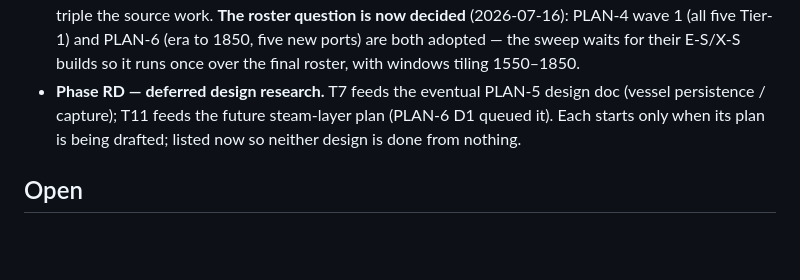
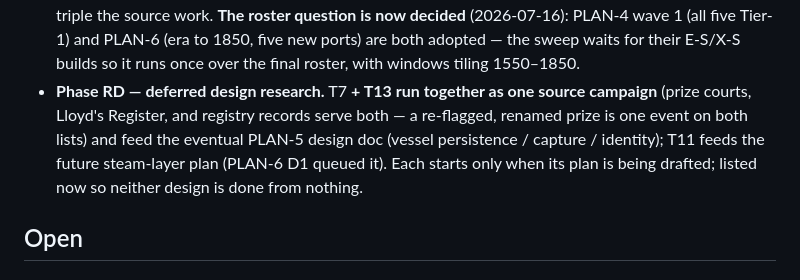
Before and after one commit to casusscribere/idle-sails, a Markdown page: research/TASKS.md, the part around one of its changes. Drawn GitHub-style; blank space fills up the shorter version.

```diff
--- a/research/TASKS.md
+++ b/research/TASKS.md
@@ -50,9 +50,11 @@ the tasks share a source campaign and should run together.
   1850, five new ports) are both adopted — the sweep waits for their E-S/X-S
   builds so it runs once over the final roster, with windows tiling
   1550–1850.
-- **Phase RD — deferred design research.** T7 feeds the eventual PLAN-5
-  design doc (vessel persistence / capture); T11 feeds the future
-  steam-layer plan (PLAN-6 D1 queued it). Each starts only when its plan is
+- **Phase RD — deferred design research.** T7 **+ T13 run together as one
+  source campaign** (prize courts, Lloyd's Register, and registry records
+  serve both — a re-flagged, renamed prize is one event on both lists) and
+  feed the eventual PLAN-5 design doc (vessel persistence / capture /
+  identity); T11 feeds the future steam-layer plan (PLAN-6 D1 queued it). Each starts only when its plan is
   being drafted; listed now so neither design is done from nothing.
 
 ## Open
```
Also changed, not shown: other parts of research/TASKS.md (+56 -0 lines), planning/RANKING.md (+13 -5 lines).
